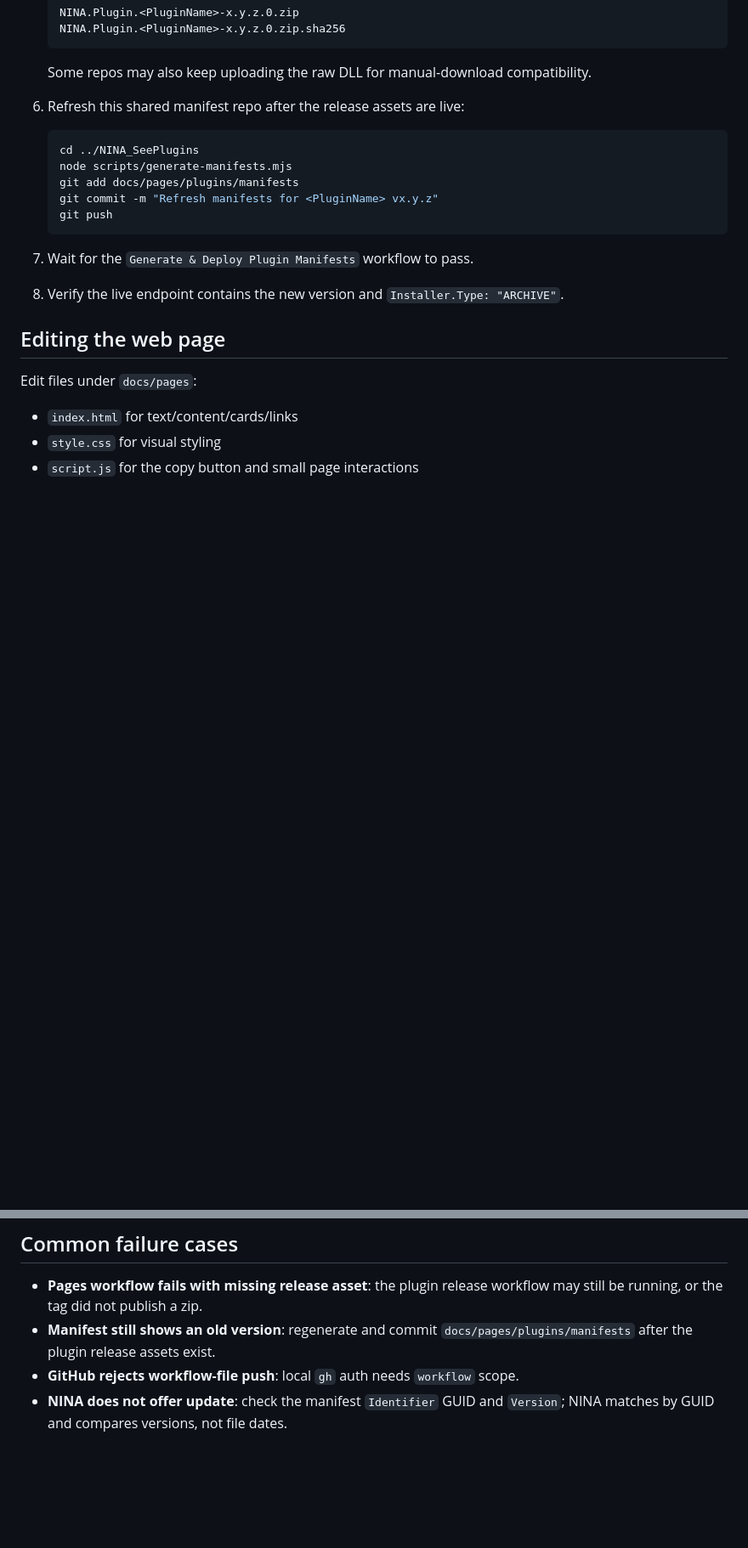
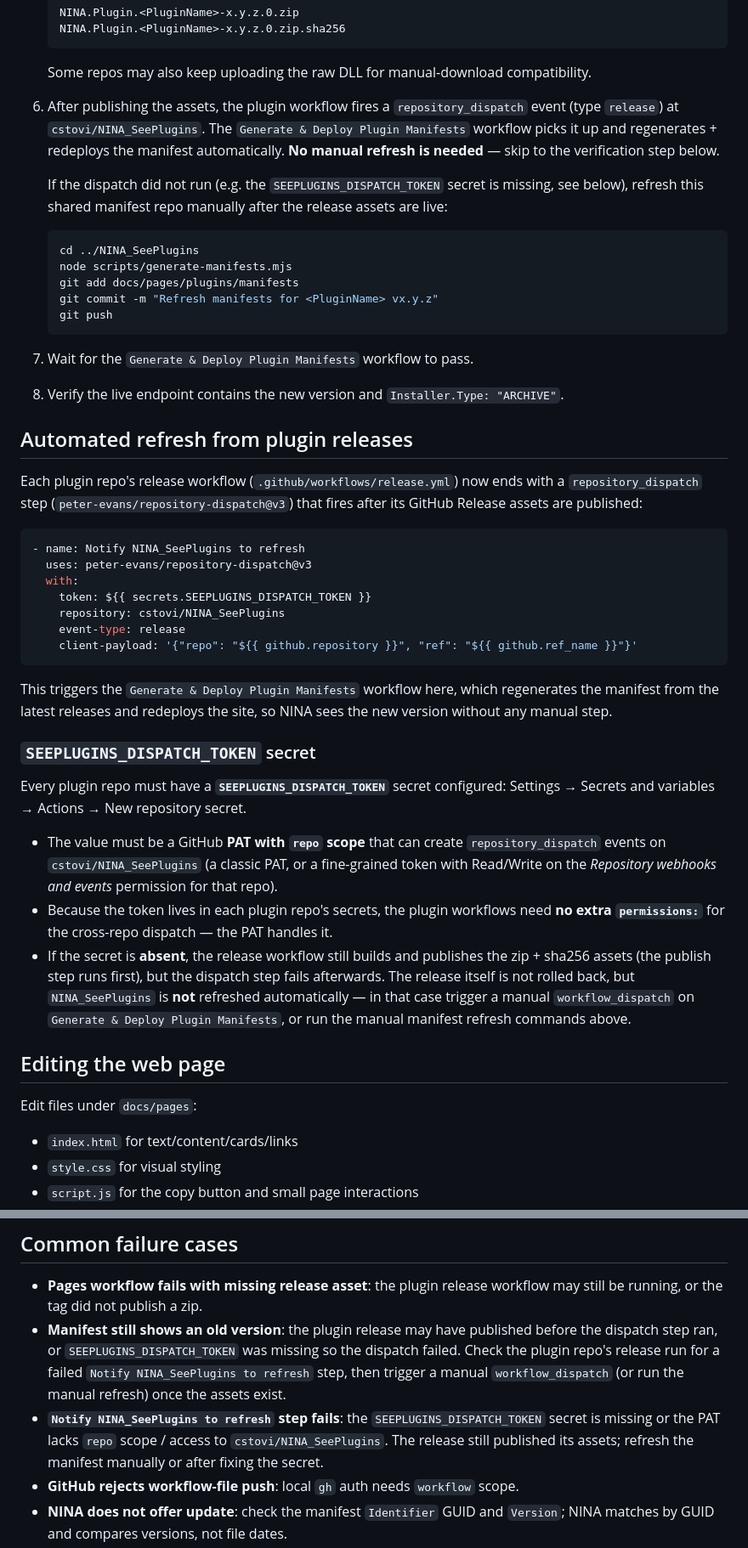
Before and after one commit to cstovi/NINA_SeePlugins, a Markdown page: MAINTENANCE.md, 2 parts joined by grey strips. Shown at 85% size. GitHub-like rendering; blank space fills up the shorter version.

````diff
--- a/MAINTENANCE.md
+++ b/MAINTENANCE.md
@@ -135,7 +135,15 @@ When one of the plugin repos has a new plugin release:
 
    Some repos may also keep uploading the raw DLL for manual-download compatibility.
 
-6. Refresh this shared manifest repo after the release assets are live:
+6. After publishing the assets, the plugin workflow fires a `repository_dispatch`
+   event (type `release`) at `cstovi/NINA_SeePlugins`. The `Generate & Deploy
+   Plugin Manifests` workflow picks it up and regenerates + redeploys the
+   manifest automatically. **No manual refresh is needed** — skip to the
+   verification step below.
+
+   If the dispatch did not run (e.g. the `SEEPLUGINS_DISPATCH_TOKEN` secret is
+   missing, see below), refresh this shared manifest repo manually after the
+   release assets are live:
 
    ```powershell
    cd ../NINA_SeePlugins
@@ -147,6 +155,45 @@ When one of the plugin repos has a new plugin release:
 
 7. Wait for the `Generate & Deploy Plugin Manifests` workflow to pass.
 8. Verify the live endpoint contains the new version and `Installer.Type: "ARCHIVE"`.
+
+## Automated refresh from plugin releases
+
+Each plugin repo's release workflow (`.github/workflows/release.yml`) now ends
+with a `repository_dispatch` step (`peter-evans/repository-dispatch@v3`) that
+fires after its GitHub Release assets are published:
+
+```yaml
+- name: Notify NINA_SeePlugins to refresh
+  uses: peter-evans/repository-dispatch@v3
+  with:
+    token: ${{ secrets.SEEPLUGINS_DISPATCH_TOKEN }}
+    repository: cstovi/NINA_SeePlugins
+    event-type: release
+    client-payload: '{"repo": "${{ github.repository }}", "ref": "${{ github.ref_name }}"}'
+```
+
+This triggers the `Generate & Deploy Plugin Manifests` workflow here, which
+regenerates the manifest from the latest releases and redeploys the site, so
+NINA sees the new version without any manual step.
+
+### `SEEPLUGINS_DISPATCH_TOKEN` secret
+
+Every plugin repo must have a **`SEEPLUGINS_DISPATCH_TOKEN`** secret configured:
+Settings → Secrets and variables → Actions → New repository secret.
+
+- The value must be a GitHub **PAT with `repo` scope** that can create
+  `repository_dispatch` events on `cstovi/NINA_SeePlugins` (a classic PAT, or a
+  fine-grained token with Read/Write on the *Repository webhooks and events*
+  permission for that repo).
+- Because the token lives in each plugin repo's secrets, the plugin workflows
+  need **no extra `permissions:`** for the cross-repo dispatch — the PAT handles
+  it.
+- If the secret is **absent**, the release workflow still builds and publishes
+  the zip + sha256 assets (the publish step runs first), but the dispatch step
+  fails afterwards. The release itself is not rolled back, but `NINA_SeePlugins`
+  is **not** refreshed automatically — in that case trigger a manual
+  `workflow_dispatch` on `Generate & Deploy Plugin Manifests`, or run the manual
+  manifest refresh commands above.
 
 ## Editing the web page
 
@@ -223,7 +270,8 @@ Every listed plugin should have:
 ## Common failure cases
 
 - **Pages workflow fails with missing release asset**: the plugin release workflow may still be running, or the tag did not publish a zip.
-- **Manifest still shows an old version**: regenerate and commit `docs/pages/plugins/manifests` after the plugin release assets exist.
+- **Manifest still shows an old version**: the plugin release may have published before the dispatch step ran, or `SEEPLUGINS_DISPATCH_TOKEN` was missing so the dispatch failed. Check the plugin repo's release run for a failed `Notify NINA_SeePlugins to refresh` step, then trigger a manual `workflow_dispatch` (or run the manual refresh) once the assets exist.
+- **`Notify NINA_SeePlugins to refresh` step fails**: the `SEEPLUGINS_DISPATCH_TOKEN` secret is missing or the PAT lacks `repo` scope / access to `cstovi/NINA_SeePlugins`. The release still published its assets; refresh the manifest manually or after fixing the secret.
 - **GitHub rejects workflow-file push**: local `gh` auth needs `workflow` scope.
 - **NINA does not offer update**: check the manifest `Identifier` GUID and `Version`; NINA matches by GUID and compares versions, not file dates.
 - **Duplicate plugin after switching from manual install**: old manual DLL may still be in an unusual plugin folder. Remove only the old plugin DLL/folder, not the `%LOCALAPPDATA%\NINA\See*` settings folder.
````
Also changed, not shown: README.md (+7 -0 lines).
